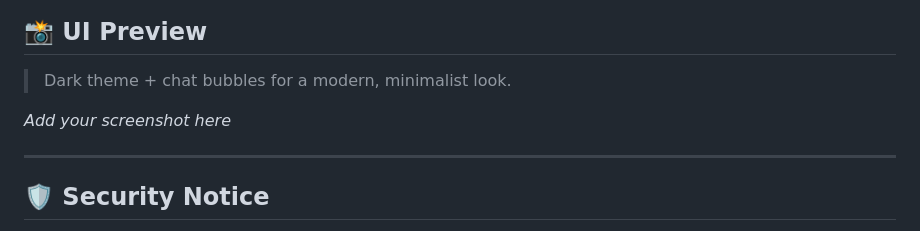
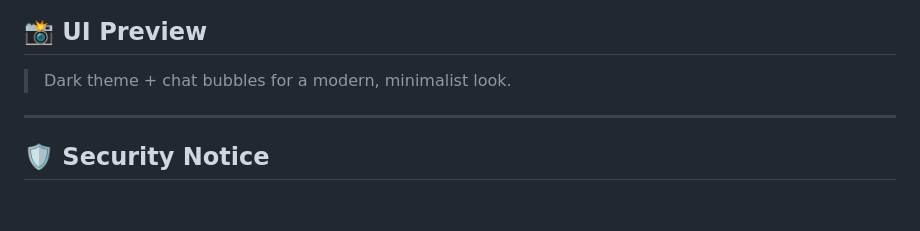
Before and after one commit to Matrixxboy/MedicalChatBot, a Markdown page: README.md, the part around the change. Rendered like a GitHub page; blank space fills up the shorter version.

```diff
--- a/README.md
+++ b/README.md
@@ -136,8 +136,6 @@ Feel free to adjust tone or safety level.
 
 > Dark theme + chat bubbles for a modern, minimalist look.
 
-*Add your screenshot here*
-
 ---
 
 ## 🛡 Security Notice
```
